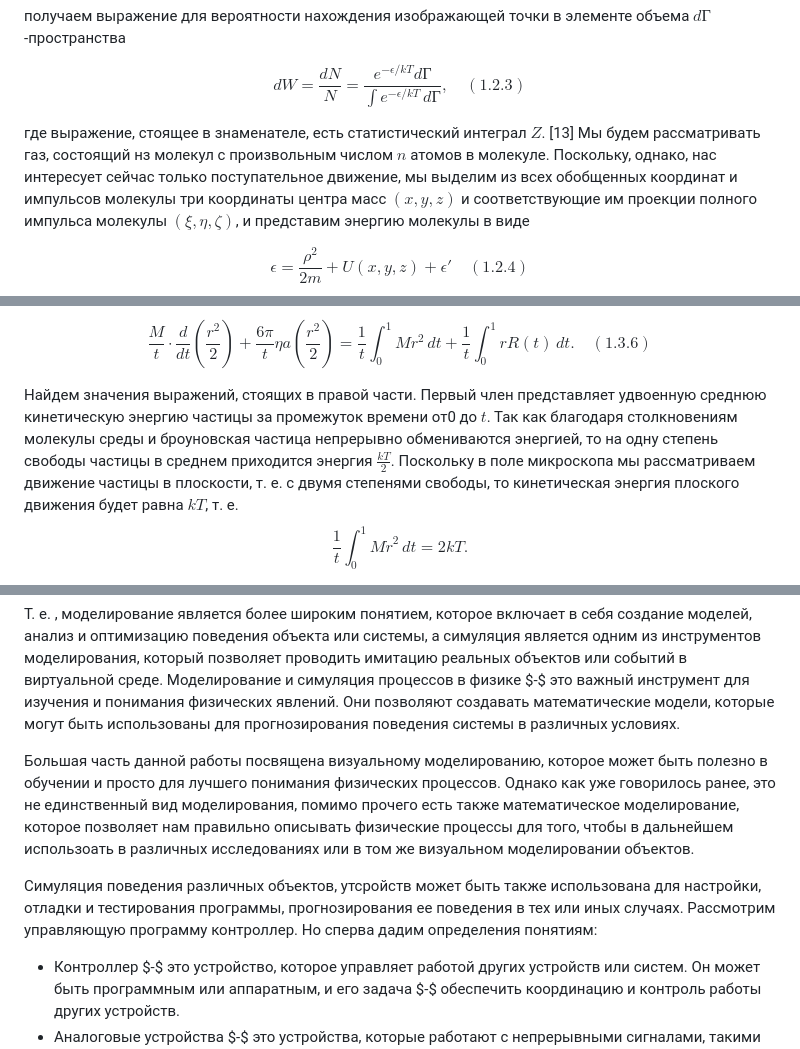
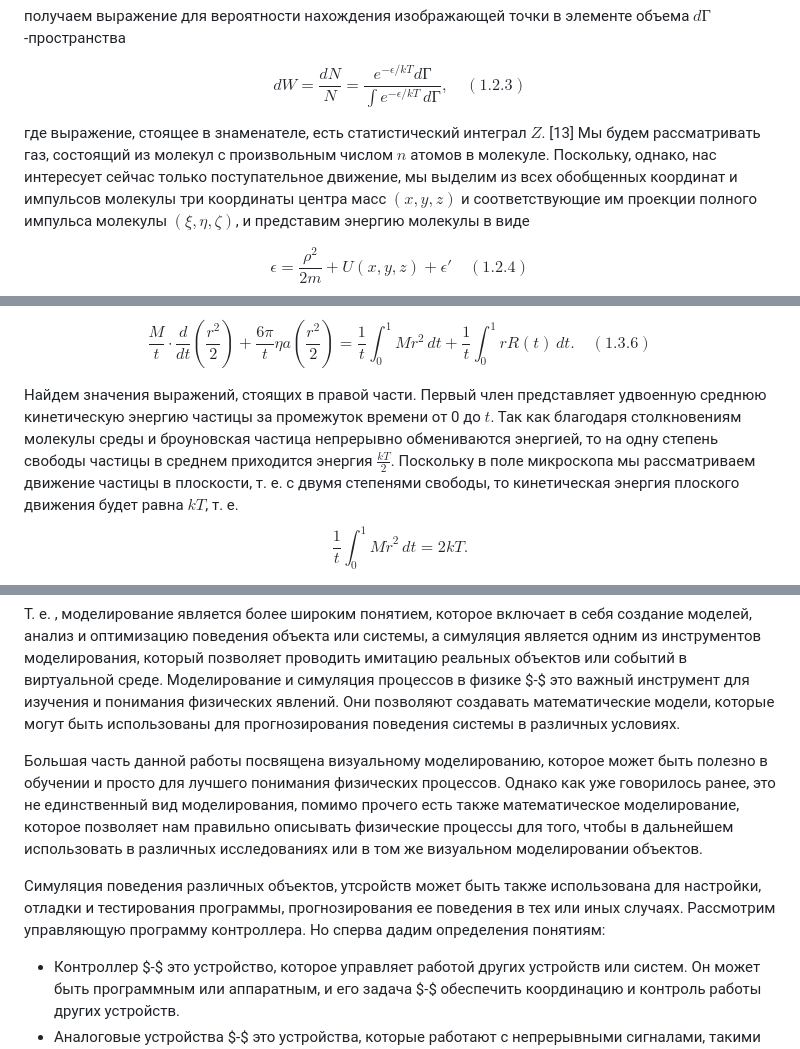
Before and after one commit to NogameNo-life/Graduate-work, a Markdown page: README.md, 3 parts joined by grey strips. GitHub-like rendering.

Commit message:
Edit spelling errors (#16)
* Edit spelling errors

* Update README.md

```diff
--- a/README.md
+++ b/README.md
@@ -108,7 +108,7 @@ $$N=\int e^{(\mu - \epsilon)/kT} \,\frac{dГ}{h^f} \quad (1.2.2)$$
 
 $$ dW=\frac{dN}{N}=\frac{e^{- \epsilon/kT}d\text{Г}}{\int e^{- \epsilon/kT}\,dГ}, \quad (1.2.3)$$
 
-где выражение, стоящее в знаменателе, есть статистический интеграл $Z$. [13] Мы будем рассматривать газ, состоящий нз молекул с произвольным числом $n$ атомов в молекуле. Поскольку, однако, нас интересует сейчас только поступательное движение, мы выделим из всех обобщенных координат и импульсов молекулы три координаты центра масс $(x, y, z)$ и соответствующие им проекции полного импульса молекулы $(\xi,\eta, \zeta)$, и представим энергию молекулы в виде
+где выражение, стоящее в знаменателе, есть статистический интеграл $Z$. [13] Мы будем рассматривать газ, состоящий из молекул с произвольным числом $n$ атомов в молекуле. Поскольку, однако, нас интересует сейчас только поступательное движение, мы выделим из всех обобщенных координат и импульсов молекулы три координаты центра масс $(x, y, z)$ и соответствующие им проекции полного импульса молекулы $(\xi,\eta, \zeta)$, и представим энергию молекулы в виде
 
 $$\epsilon = \frac{\rho^2}{2m}+U(x,y,z)+\epsilon' \quad (1.2.4)$$
 
@@ -225,7 +225,7 @@ $$ M \frac{d^2}{dt^2}\left(\frac{r^2}{2}\right) + 6 \pi \eta a \frac{d}{dt}\left
 
 $$\frac{M}{t} \cdot \frac{d}{dt}\left(\frac{r^2}{2}\right) + \frac{6 \pi }{t} \eta a\left( \frac{r^2}{2}\right)=\frac{1}{t} \int_{0}^{1}Mr^2\,dt + \frac{1}{t}\int_{0}^{1}rR(t)\,dt. \quad (1.3.6)$$
 
-Найдем значения выражений, стоящих в правой части. Первый член представляет удвоенную среднюю кинетическую энергию частицы за промежуток времени от0 до $t$. Так как благодаря столкновениям молекулы среды и броуновская частица непрерывно обмениваются энергией, то на одну степень свободы частицы в среднем приходится энергия $\frac{kT}{2}$. Поскольку в поле микроскопа мы рассматриваем движение частицы в плоскости, т. е. с двумя степенями свободы, то кинетическая энергия плоского движения будет равна $kT$, т. е.
+Найдем значения выражений, стоящих в правой части. Первый член представляет удвоенную среднюю кинетическую энергию частицы за промежуток времени от 0 до $t$. Так как благодаря столкновениям молекулы среды и броуновская частица непрерывно обмениваются энергией, то на одну степень свободы частицы в среднем приходится энергия $\frac{kT}{2}$. Поскольку в поле микроскопа мы рассматриваем движение частицы в плоскости, т. е. с двумя степенями свободы, то кинетическая энергия плоского движения будет равна $kT$, т. е.
 $$\frac{1}{t} \int_{0}^{1} M\dot{r}^2 \, dt = 2kT.$$
 
 Второй член есть среднее значение произведения $r(t)R(t)$ за тот же интервал времени. Вследствие хаотичности движения частицы и действующих на частицу сил оно равно нулю:
@@ -334,9 +334,9 @@ $$dW(r)=A^2e^{-\frac{x^2}{2r^2}}dy=2 \pi A^2e^{-\frac{r^2}{2\overline{r^2}}}rdr.
 
 Т. е. , моделирование является более широким понятием, которое включает в себя создание моделей, анализ и оптимизацию поведения объекта или системы, а симуляция является одним из инструментов моделирования, который позволяет проводить имитацию реальных объектов или событий в виртуальной среде. Моделирование и симуляция процессов в физике $-$ это важный инструмент для изучения и понимания физических явлений. Они позволяют создавать математические модели, которые могут быть использованы для прогнозирования поведения системы в различных условиях.
 
-Большая часть данной работы посвящена визуальному моделированию, которое может быть полезно в обучении и просто для лучшего понимания физических процессов. Однако как уже говорилось ранее, это не единственный вид моделирования, помимо прочего есть также математическое моделирование, которое позволяет нам правильно описывать физические процессы для того, чтобы  в дальнейшем использоать в различных исследованиях или в том же визуальном моделировании объектов.
+Большая часть данной работы посвящена визуальному моделированию, которое может быть полезно в обучении и просто для лучшего понимания физических процессов. Однако как уже говорилось ранее, это не единственный вид моделирования, помимо прочего есть также математическое моделирование, которое позволяет нам правильно описывать физические процессы для того, чтобы  в дальнейшем использовать в различных исследованиях или в том же визуальном моделировании объектов.
 
-Симуляция поведения различных объектов, утсройств может быть также использована для настройки, отладки и тестирования программы, прогнозирования ее поведения в тех или иных случаях. Рассмотрим управляющую программу контроллер. Но сперва дадим определения понятиям:
+Симуляция поведения различных объектов, утсройств может быть также использована для настройки, отладки и тестирования программы, прогнозирования ее поведения в тех или иных случаях. Рассмотрим управляющую программу контроллера. Но сперва дадим определения понятиям:
 
 + Контроллер $-$ это устройство, которое управляет работой других устройств или систем. Он может быть программным или аппаратным, и его задача $-$ обеспечить координацию и контроль работы других устройств.
 + Аналоговые устройства $-$ это устройства, которые работают с непрерывными сигналами, такими как напряжение или ток. Они используются для обработки и управления аналоговыми сигналами, например, для управления скоростью двигателя или регулирования яркости света.
```
Also changed, not shown: other parts of README.md (+1 -1 lines).
